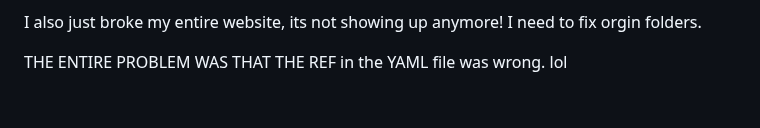
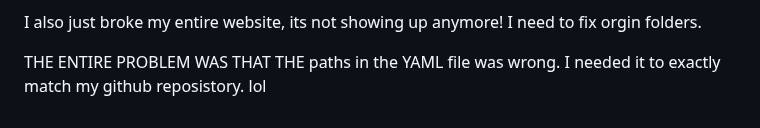
Before and after one commit to Ghi-o/cloud-resume, a Markdown page: journal.md, the part around the change. Drawn GitHub-style.

Commit message:
troubles update

```diff
--- a/journal.md
+++ b/journal.md
@@ -206,4 +206,4 @@ Now uploading to s3 does work, but its manual, the whole point was for it to be
 
 I also just broke my entire website, its not showing up anymore! I need to fix orgin folders.
 
-THE ENTIRE PROBLEM WAS THAT THE REF in the YAML file was wrong. lol
+THE ENTIRE PROBLEM WAS THAT THE paths in the YAML file was wrong. I needed it to exactly match my github reposistory. lol
```
